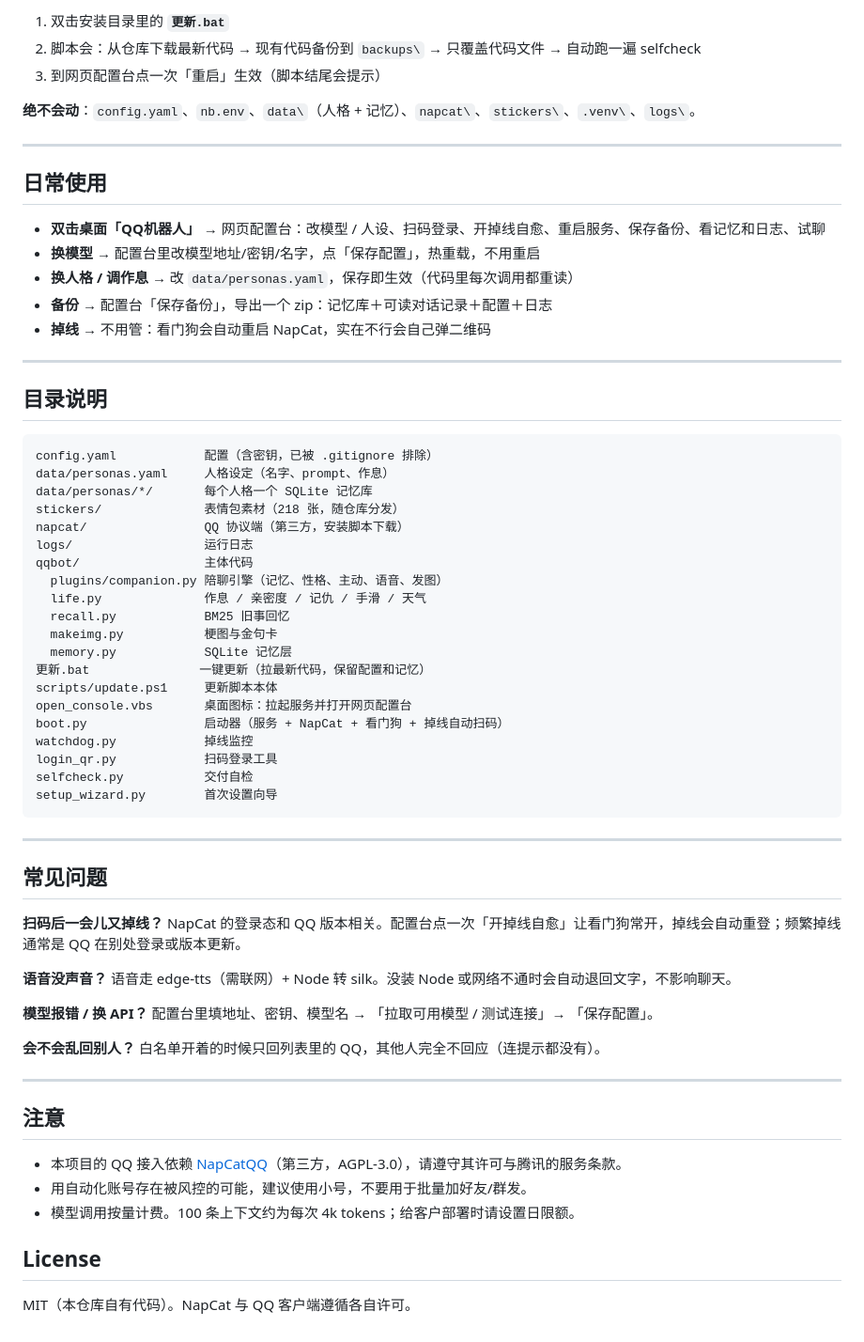
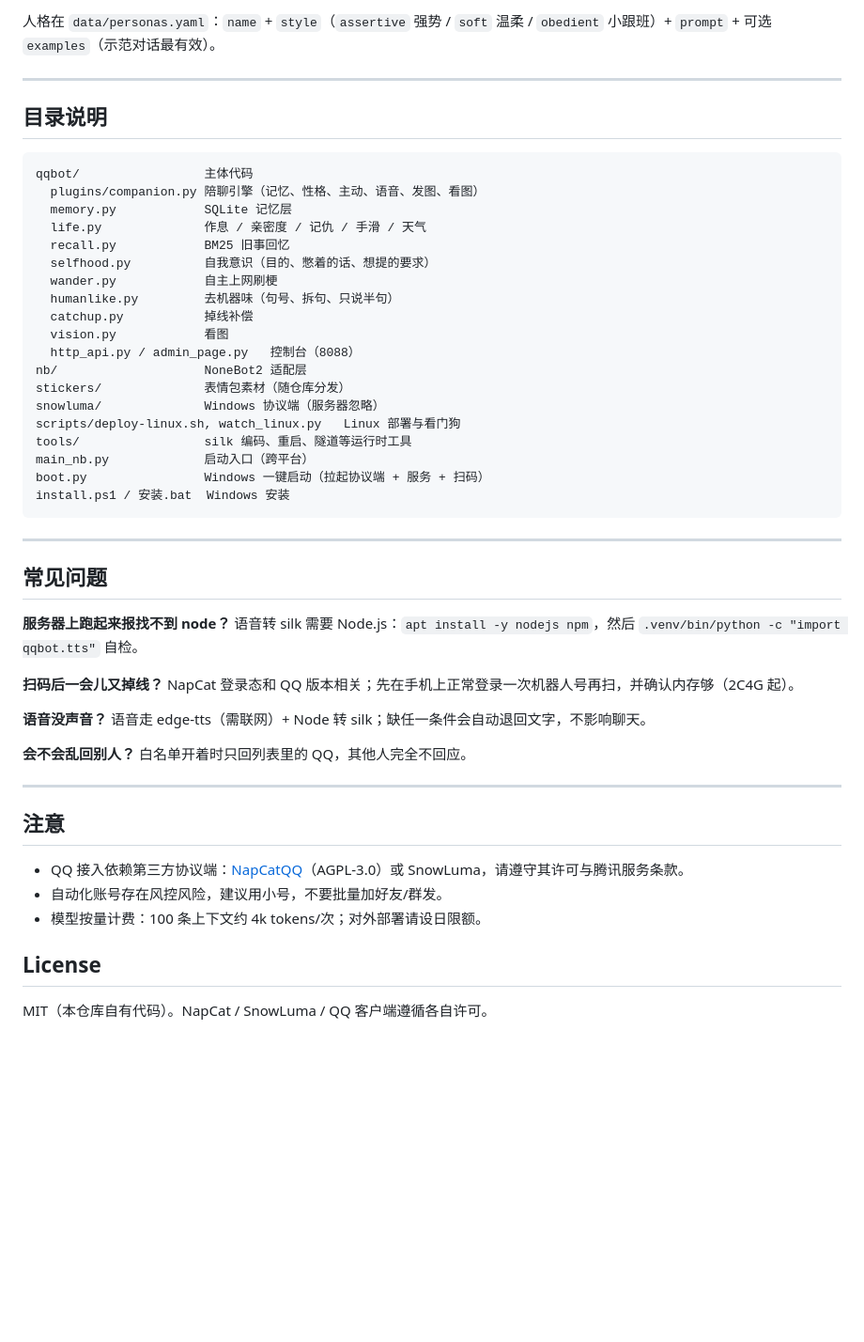
Before and after one commit to lang-cc/qq-bridge, a Markdown page: README.md, the part around one of its changes. Shown at 94% size. Drawn GitHub-style; blank space fills up the shorter version.

Commit message:
README：说明 Windows(SnowLuma)/Linux(NapCat) 两套流程，标注哪些文件是 Windows 专用，补 Node.js 依赖

````diff
--- a/README.md
+++ b/README.md
@@ -83,69 +122,55 @@
-1. 双击安装目录里的 **`更新.bat`**
-2. 脚本会：从仓库下载最新代码 → 现有代码备份到 `backups\` → 只覆盖代码文件 → 自动跑一遍 selfcheck
-3. 到网页配置台点一次「重启」生效（脚本结尾会提示）
-
-**绝不会动**：`config.yaml`、`nb.env`、`data\`（人格 + 记忆）、`napcat\`、`stickers\`、`.venv\`、`logs\`。
-
----
-## 日常使用
-
-- **双击桌面「QQ机器人」** → 网页配置台：改模型 / 人设、扫码登录、开掉线自愈、重启服务、保存备份、看记忆和日志、试聊
-- **换模型** → 配置台里改模型地址/密钥/名字，点「保存配置」，热重载，不用重启
-- **换人格 / 调作息** → 改 `data/personas.yaml`，保存即生效（代码里每次调用都重读）
-- **备份** → 配置台「保存备份」，导出一个 zip：记忆库＋可读对话记录＋配置＋日志
-- **掉线** → 不用管：看门狗会自动重启 NapCat，实在不行会自己弹二维码
+人格在 `data/personas.yaml`：`name` + `style`（`assertive` 强势 / `soft` 温柔 / `obedient` 小跟班）+ `prompt` + 可选 `examples`（示范对话最有效）。
 
 ---
 
 ## 目录说明
 
 ```
-config.yaml            配置（含密钥，已被 .gitignore 排除）
-data/personas.yaml     人格设定（名字、prompt、作息）
-data/personas/*/       每个人格一个 SQLite 记忆库
-stickers/              表情包素材（218 张，随仓库分发）
-napcat/                QQ 协议端（第三方，安装脚本下载）
-logs/                  运行日志
 qqbot/                 主体代码
-  plugins/companion.py 陪聊引擎（记忆、性格、主动、语音、发图）
+  plugins/companion.py 陪聊引擎（记忆、性格、主动、语音、发图、看图）
+  memory.py            SQLite 记忆层
   life.py              作息 / 亲密度 / 记仇 / 手滑 / 天气
   recall.py            BM25 旧事回忆
-  makeimg.py           梗图与金句卡
-  memory.py            SQLite 记忆层
-更新.bat               一键更新（拉最新代码，保留配置和记忆）
-scripts/update.ps1     更新脚本本体
-open_console.vbs       桌面图标：拉起服务并打开网页配置台
-boot.py                启动器（服务 + NapCat + 看门狗 + 掉线自动扫码）
-watchdog.py            掉线监控
-login_qr.py            扫码登录工具
-selfcheck.py           交付自检
-setup_wizard.py        首次设置向导
+  selfhood.py          自我意识（目的、憋着的话、想提的要求）
+  wander.py            自主上网刷梗
+  humanlike.py         去机器味（句号、拆句、只说半句）
+  catchup.py           掉线补偿
+  vision.py            看图
+  http_api.py / admin_page.py   控制台（8088）
+nb/                    NoneBot2 适配层
+stickers/              表情包素材（随仓库分发）
+snowluma/              Windows 协议端（服务器忽略）
+scripts/deploy-linux.sh, watch_linux.py   Linux 部署与看门狗
+tools/                 silk 编码、重启、隧道等运行时工具
+main_nb.py             启动入口（跨平台）
+boot.py                Windows 一键启动（拉起协议端 + 服务 + 扫码）
+install.ps1 / 安装.bat  Windows 安装
 ```
 
 ---
 
 ## 常见问题
 
+**服务器上跑起来报找不到 node？**
+语音转 silk 需要 Node.js：`apt install -y nodejs npm`，然后 `.venv/bin/python -c "import qqbot.tts"` 自检。
+
 **扫码后一会儿又掉线？**
-NapCat 的登录态和 QQ 版本相关。配置台点一次「开掉线自愈」让看门狗常开，掉线会自动重登；频繁掉线通常是 QQ 在别处登录或版本更新。
+NapCat 登录态和 QQ 版本相关；先在手机上正常登录一次机器人号再扫，并确认内存够（2C4G 起）。
 
 **语音没声音？**
-语音走 edge-tts（需联网）+ Node 转 silk。没装 Node 或网络不通时会自动退回文字，不影响聊天。
-
-**模型报错 / 换 API？**
-配置台里填地址、密钥、模型名 → 「拉取可用模型 / 测试连接」→ 「保存配置」。
+语音走 edge-tts（需联网）+ Node 转 silk；缺任一条件会自动退回文字，不影响聊天。
 
 **会不会乱回别人？**
-白名单开着的时候只回列表里的 QQ，其他人完全不回应（连提示都没有）。
+白名单开着时只回列表里的 QQ，其他人完全不回应。
 
 ---
 
 ## 注意
 
-- 本项目的 QQ 接入依赖 [NapCatQQ](https://github.com/NapNeko/NapCatQQ)（第三方，AGPL-3.0），请遵守其许可与腾讯的服务条款。
-- 用自动化账号存在被风控的可能，建议使用小号，不要用于批量加好友/群发。
-- 模型调用按量计费。100 条上下文约为每次 4k tokens；给客户部署时请设置日限额。
+- QQ 接入依赖第三方协议端：[NapCatQQ](https://github.com/NapNeko/NapCatQQ)（AGPL-3.0）或 SnowLuma，请遵守其许可与腾讯服务条款。
+- 自动化账号存在风控风险，建议用小号，不要批量加好友/群发。
+- 模型按量计费：100 条上下文约 4k tokens/次；对外部署请设日限额。
 
 ## License
 
-MIT（本仓库自有代码）。NapCat 与 QQ 客户端遵循各自许可。
+MIT（本仓库自有代码）。NapCat / SnowLuma / QQ 客户端遵循各自许可。
````
Also changed, not shown: other parts of README.md (+99 -60 lines).
